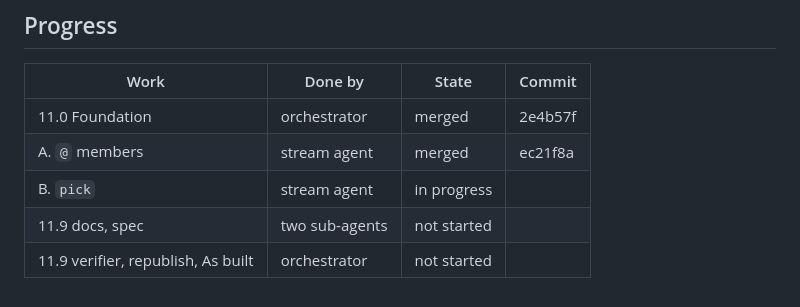
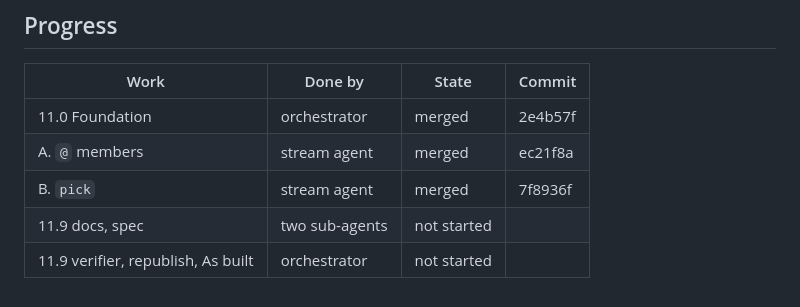
Before and after one commit to lorenchorley/CommandLineReimagined, a Markdown page: docs/plan/phase-11-reading-trees.md, the part around the change. Rendered like a GitHub page.

Commit message:
Record stream B as merged
Co-Authored-By: Claude Opus 5.5 <noreply@anthropic.com>
Claude-Session: https://claude.ai/code/session_01D7wqeJAuiB8iJJSera2nTi

```diff
--- a/docs/plan/phase-11-reading-trees.md
+++ b/docs/plan/phase-11-reading-trees.md
@@ -148,6 +148,6 @@ After 11.0, A and B start together from its commit.
 | --- | --- | --- | --- |
 | 11.0 Foundation | orchestrator | merged | 2e4b57f |
 | A. `@` members | stream agent | merged | ec21f8a |
-| B. `pick` | stream agent | in progress | |
+| B. `pick` | stream agent | merged | 7f8936f |
 | 11.9 docs, spec | two sub-agents | not started | |
 | 11.9 verifier, republish, As built | orchestrator | not started | |
```
